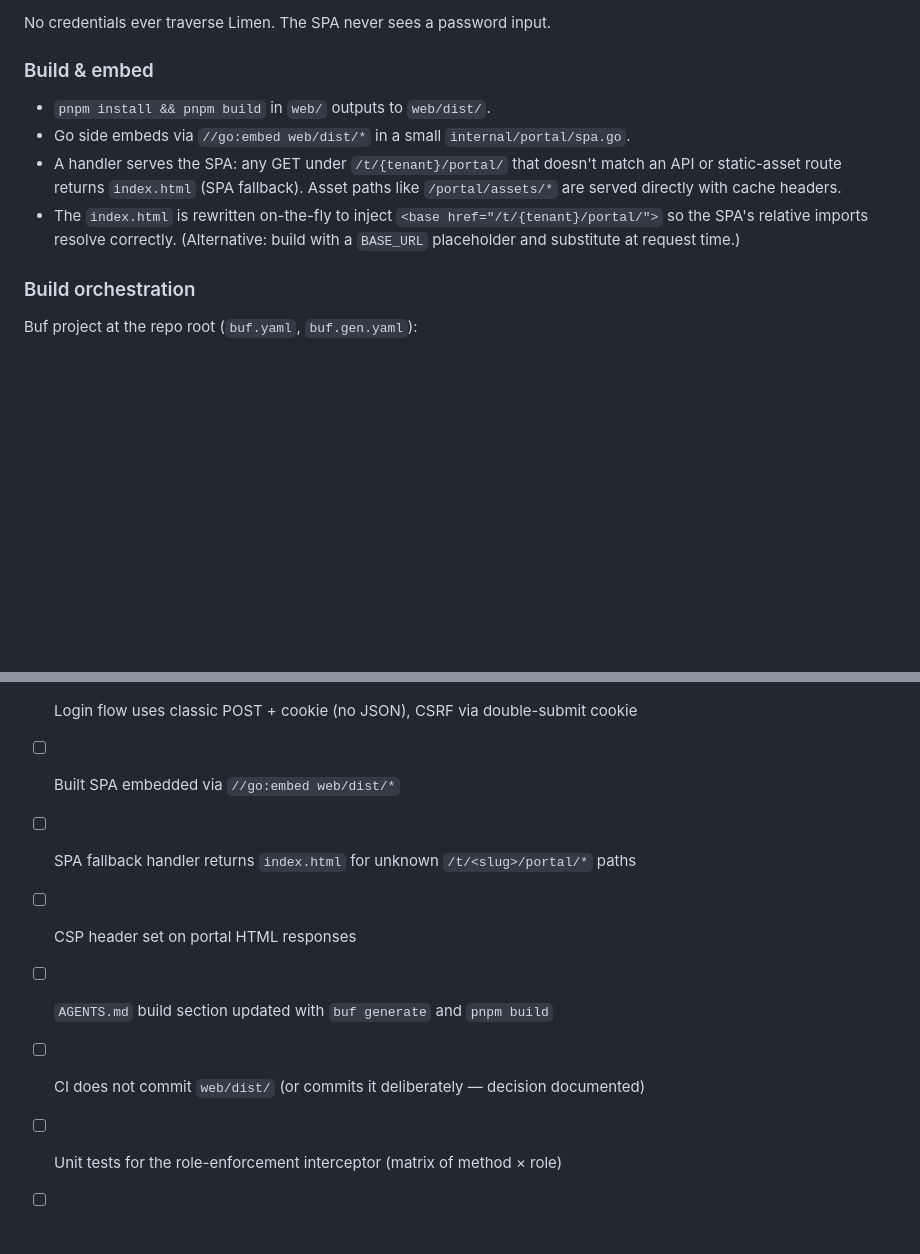
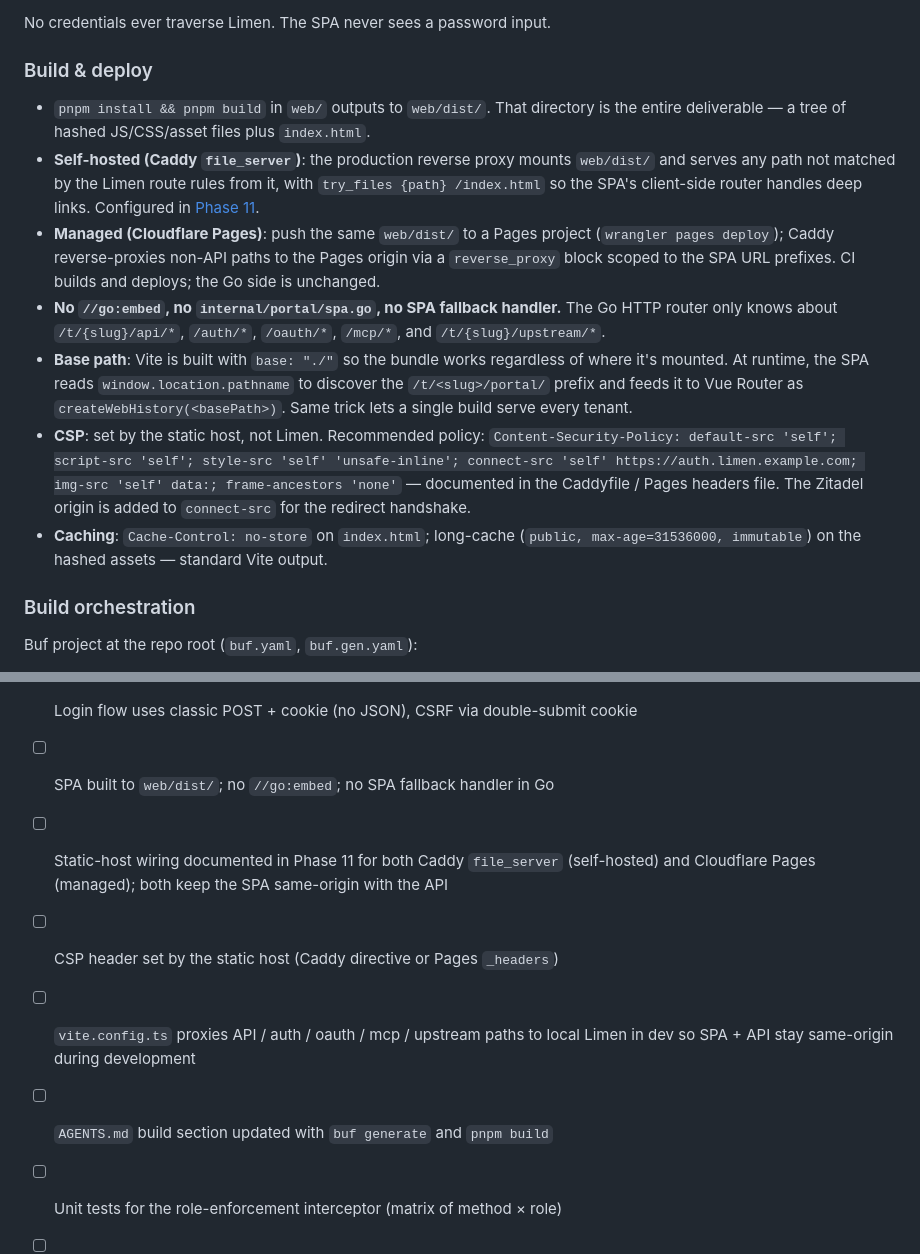
Before and after one commit to Belphemur/limen, a Markdown page: docs/phases/phase-09-portal-spa.md, 2 parts joined by grey strips. Drawn GitHub-style; blank space fills up the shorter version.

```diff
--- a/docs/phases/phase-09-portal-spa.md
+++ b/docs/phases/phase-09-portal-spa.md
@@ -198,12 +200,15 @@ Login is delegated entirely to Zitadel via OIDC (Phase 4). The SPA's role is min
 
 No credentials ever traverse Limen. The SPA never sees a password input.
 
-### Build & embed
+### Build & deploy
 
-- `pnpm install && pnpm build` in `web/` outputs to `web/dist/`.
-- Go side embeds via `//go:embed web/dist/*` in a small `internal/portal/spa.go`.
-- A handler serves the SPA: any GET under `/t/{tenant}/portal/` that doesn't match an API or static-asset route returns `index.html` (SPA fallback). Asset paths like `/portal/assets/*` are served directly with cache headers.
-- The `index.html` is rewritten on-the-fly to inject `<base href="/t/{tenant}/portal/">` so the SPA's relative imports resolve correctly. (Alternative: build with a `BASE_URL` placeholder and substitute at request time.)
+- `pnpm install && pnpm build` in `web/` outputs to `web/dist/`. That directory is the entire deliverable — a tree of hashed JS/CSS/asset files plus `index.html`.
+- **Self-hosted (Caddy `file_server`)**: the production reverse proxy mounts `web/dist/` and serves any path not matched by the Limen route rules from it, with `try_files {path} /index.html` so the SPA's client-side router handles deep links. Configured in [Phase 11](phase-11-production-deployment.md).
+- **Managed (Cloudflare Pages)**: push the same `web/dist/` to a Pages project (`wrangler pages deploy`); Caddy reverse-proxies non-API paths to the Pages origin via a `reverse_proxy` block scoped to the SPA URL prefixes. CI builds and deploys; the Go side is unchanged.
+- **No `//go:embed`, no `internal/portal/spa.go`, no SPA fallback handler.** The Go HTTP router only knows about `/t/{slug}/api/*`, `/auth/*`, `/oauth/*`, `/mcp/*`, and `/t/{slug}/upstream/*`.
+- **Base path**: Vite is built with `base: "./"` so the bundle works regardless of where it's mounted. At runtime, the SPA reads `window.location.pathname` to discover the `/t/<slug>/portal/` prefix and feeds it to Vue Router as `createWebHistory(<basePath>)`. Same trick lets a single build serve every tenant.
+- **CSP**: set by the static host, not Limen. Recommended policy: `Content-Security-Policy: default-src 'self'; script-src 'self'; style-src 'self' 'unsafe-inline'; connect-src 'self' https://auth.limen.example.com; img-src 'self' data:; frame-ancestors 'none'` — documented in the Caddyfile / Pages headers file. The Zitadel origin is added to `connect-src` for the redirect handshake.
+- **Caching**: `Cache-Control: no-store` on `index.html`; long-cache (`public, max-age=31536000, immutable`) on the hashed assets — standard Vite output.
 
 ### Build orchestration
 
@@ -283,10 +291,10 @@ Connect-RPC uses `Content-Type: application/connect+json` or `application/proto`
 - [ ] Pages: Login, Dashboard, Upstreams, Members, MCP Clients, Settings, Consent
 - [ ] SPA base path resolved at boot from `/t/<slug>/portal/`
 - [ ] Login flow uses classic POST + cookie (no JSON), CSRF via double-submit cookie
-- [ ] Built SPA embedded via `//go:embed web/dist/*`
-- [ ] SPA fallback handler returns `index.html` for unknown `/t/<slug>/portal/*` paths
-- [ ] CSP header set on portal HTML responses
+- [ ] SPA built to `web/dist/`; no `//go:embed`; no SPA fallback handler in Go
+- [ ] Static-host wiring documented in Phase 11 for both Caddy `file_server` (self-hosted) and Cloudflare Pages (managed); both keep the SPA same-origin with the API
+- [ ] CSP header set by the static host (Caddy directive or Pages `_headers`)
+- [ ] `vite.config.ts` proxies API / auth / oauth / mcp / upstream paths to local Limen in dev so SPA + API stay same-origin during development
 - [ ] `AGENTS.md` build section updated with `buf generate` and `pnpm build`
-- [ ] CI does not commit `web/dist/` (or commits it deliberately — decision documented)
 - [ ] Unit tests for the role-enforcement interceptor (matrix of method × role)
 - [ ] Smoke test or manual run-through of the entire SPA flow
```
Also changed, not shown: other parts of docs/phases/phase-09-portal-spa.md (+13 -8 lines), docs/phases/README.md (+4 -3 lines), docs/phases/phase-11-production-deployment.md (+41 -1 lines).
